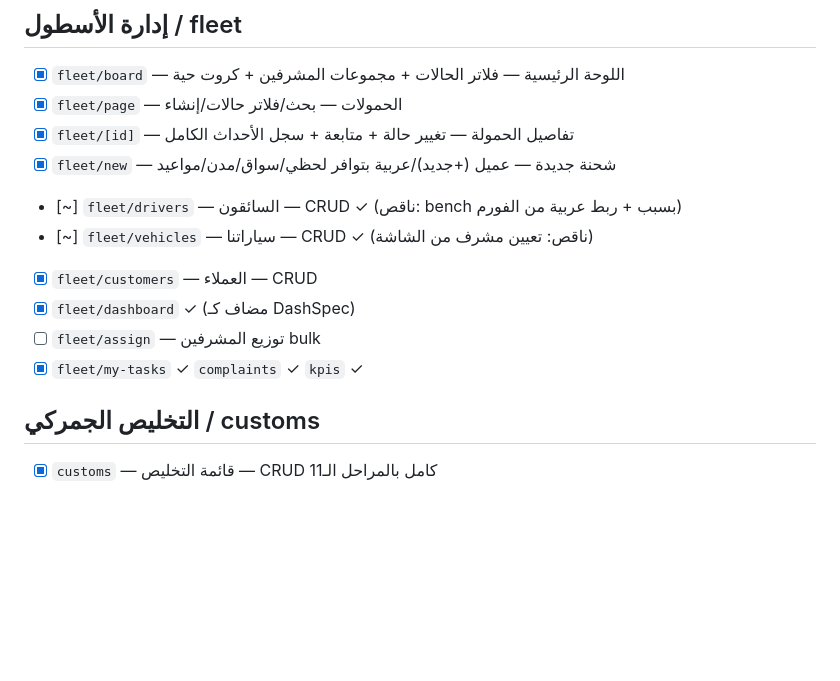
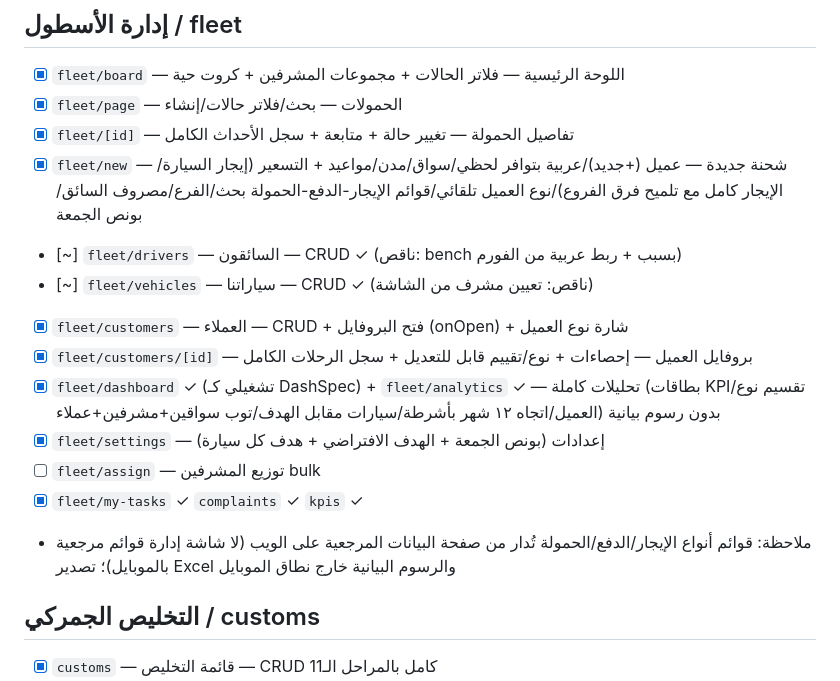
Before and after one commit to mohameddzaher/energize-logistics, a Markdown page: mobile/PARITY.md, the part around the change. GitHub-like rendering; blank space fills up the shorter version.

Commit message:
docs(mobile): update PARITY tracker for fleet analytics/settings/profile
Co-Authored-By: Claude Opus 4.8 <noreply@anthropic.com>

```diff
--- a/mobile/PARITY.md
+++ b/mobile/PARITY.md
@@ -54,13 +54,16 @@
 - [x] `fleet/board` — اللوحة الرئيسية — فلاتر الحالات + مجموعات المشرفين + كروت حية
 - [x] `fleet/page` — الحمولات — بحث/فلاتر حالات/إنشاء
 - [x] `fleet/[id]` — تفاصيل الحمولة — تغيير حالة + متابعة + سجل الأحداث الكامل
-- [x] `fleet/new` — شحنة جديدة — عميل (+جديد)/عربية بتوافر لحظي/سواق/مدن/مواعيد
+- [x] `fleet/new` — شحنة جديدة — عميل (+جديد)/عربية بتوافر لحظي/سواق/مدن/مواعيد + التسعير (إيجار السيارة/الإيجار كامل مع تلميح فرق الفروع)/نوع العميل تلقائي/قوائم الإيجار-الدفع-الحمولة بحث/الفرع/مصروف السائق/بونص الجمعة
 - [~] `fleet/drivers` — السائقون — CRUD ✓ (ناقص: bench بسبب + ربط عربية من الفورم)
 - [~] `fleet/vehicles` — سياراتنا — CRUD ✓ (ناقص: تعيين مشرف من الشاشة)
-- [x] `fleet/customers` — العملاء — CRUD
-- [x] `fleet/dashboard` ✓ (مضاف كـ DashSpec)
+- [x] `fleet/customers` — العملاء — CRUD + فتح البروفايل (onOpen) + شارة نوع العميل
+- [x] `fleet/customers/[id]` — بروفايل العميل — إحصاءات + نوع/تقييم قابل للتعديل + سجل الرحلات الكامل
+- [x] `fleet/dashboard` ✓ (تشغيلي كـ DashSpec) + `fleet/analytics` ✓ — تحليلات كاملة (بطاقات KPI/تقسيم نوع العميل/اتجاه ١٢ شهر بأشرطة/سيارات مقابل الهدف/توب سواقين+مشرفين+عملاء) بدون رسوم بيانية
+- [x] `fleet/settings` — إعدادات (بونص الجمعة + الهدف الافتراضي + هدف كل سيارة)
 - [ ] `fleet/assign` — توزيع المشرفين bulk
 - [x] `fleet/my-tasks` ✓ `complaints` ✓ `kpis` ✓
+- ملاحظة: قوائم أنواع الإيجار/الدفع/الحمولة تُدار من صفحة البيانات المرجعية على الويب (لا شاشة إدارة قوائم مرجعية بالموبايل)؛ تصدير Excel والرسوم البيانية خارج نطاق الموبايل
 
 ## التخليص الجمركي / customs
 - [x] `customs` — قائمة التخليص — CRUD كامل بالمراحل الـ11
```
